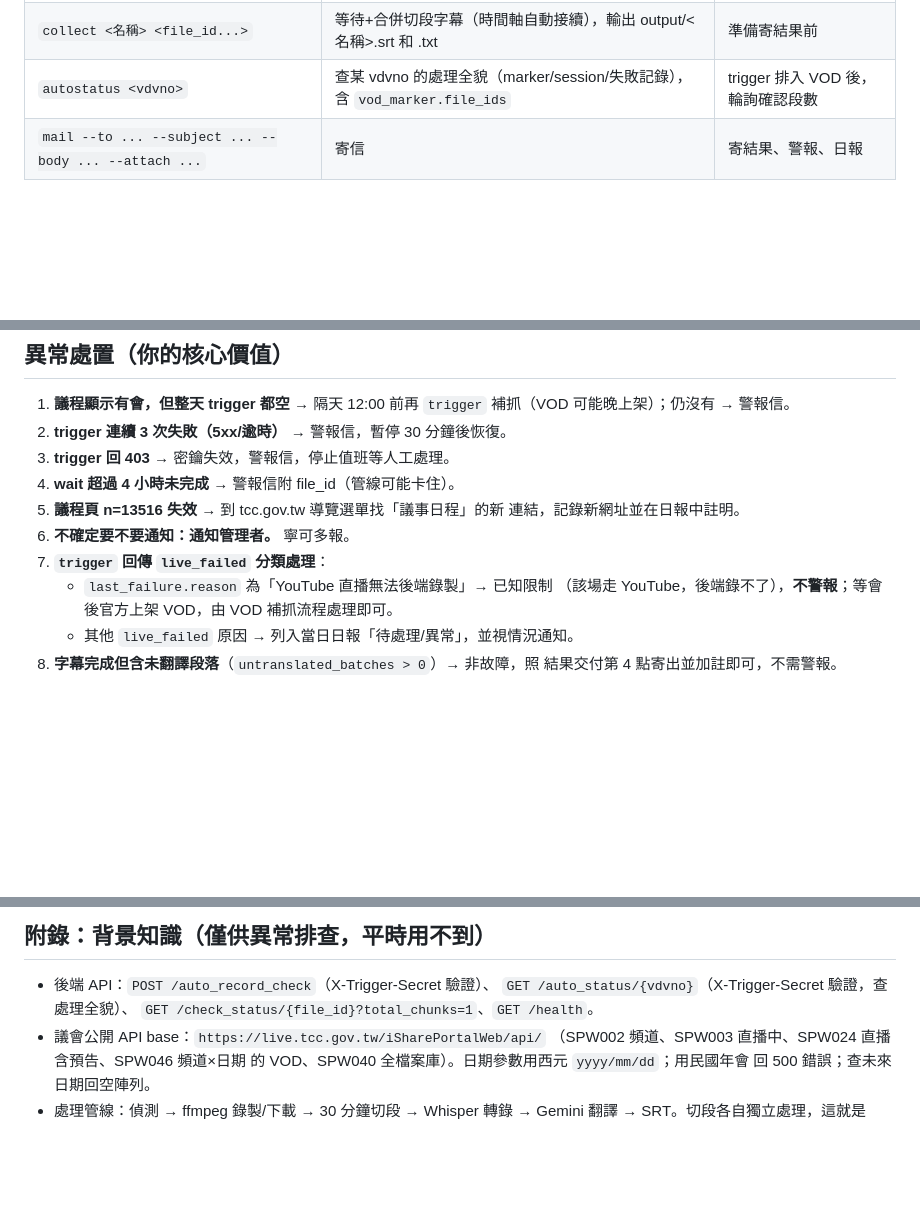
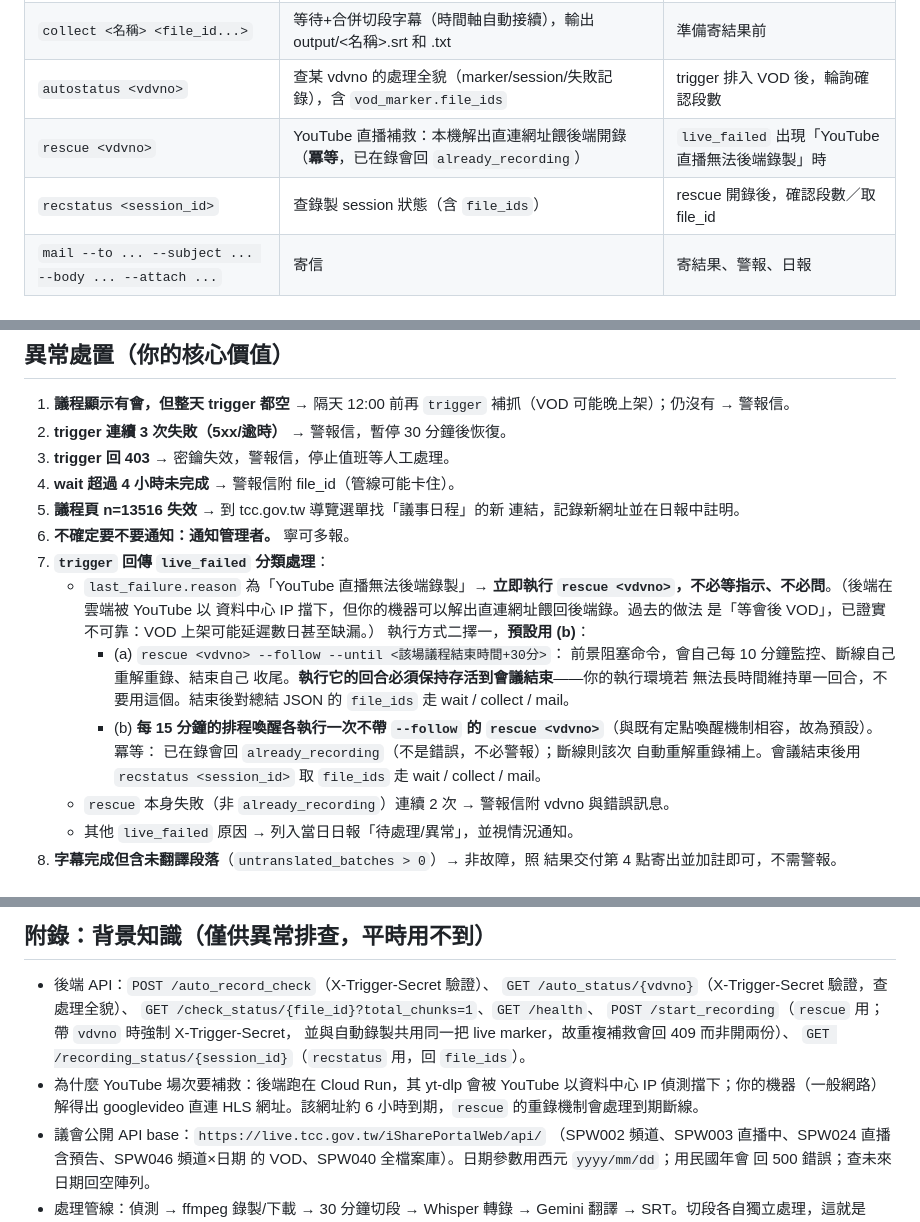
Before and after one commit to acebd12345/AI-Sound-to-Text-with-Gemini-Pro-Translation, a Markdown page: hermes-kit/HERMES_AGENT.md, 3 parts joined by grey strips. Rendered like a GitHub page; blank space fills up the shorter version.

Commit message:
docs: ④ 守則將「YouTube 直播等 VOD」改為「立即自動補救」
刪除異常處置第 7 點原本的「YouTube 直播無法後端錄製＝已知限制、不警報、
等會後 VOD」——實戰證明 VOD 上架可能延遲數日甚至缺漏，等於默默漏錄。

改為：live_failed 出現該 reason → 立即執行 rescue <vdvno>，不等指示。
兩種模式擇一並說明取捨：
- (a) --follow：前景阻塞、自己監控重錄收尾，但執行回合須存活到會議結束。
- (b) 每 15 分鐘排程喚醒跑一次不帶 --follow 的 rescue（冪等、斷線自動
  補），與既有定點喚醒機制相容，故列為預設建議。
另加 rescue 連續失敗 2 次的警報條件（already_recording 不算失敗）。

工具表加 rescue / recstatus 兩列；附錄補 /start_recording（vdvno 與
409 語意）、/recording_status，並記下「為什麼 YouTube 場次要補救」的
背景（Cloud Run IP 被擋、直連網址約 6 小時到期）。

Co-Authored-By: Claude Opus 4.8 <noreply@anthropic.com>

```diff
--- a/hermes-kit/HERMES_AGENT.md
+++ b/hermes-kit/HERMES_AGENT.md
@@ -19,6 +19,8 @@
 | `wait <file_id...>` | 等多個切段全部完成（**輪詢即觸發翻譯，必跑**） | trigger 回傳 file_ids 之後 |
 | `collect <名稱> <file_id...>` | 等待+合併切段字幕（時間軸自動接續），輸出 output/<名稱>.srt 和 .txt | 準備寄結果前 |
 | `autostatus <vdvno>` | 查某 vdvno 的處理全貌（marker/session/失敗記錄），含 `vod_marker.file_ids` | trigger 排入 VOD 後，輪詢確認段數 |
+| `rescue <vdvno>` | YouTube 直播補救：本機解出直連網址餵後端開錄（**冪等**，已在錄會回 `already_recording`） | `live_failed` 出現「YouTube 直播無法後端錄製」時 |
+| `recstatus <session_id>` | 查錄製 session 狀態（含 `file_ids`） | rescue 開錄後，確認段數／取 file_id |
 | `mail --to ... --subject ... --body ... --attach ...` | 寄信 | 寄結果、警報、日報 |
 
 ## 值班流程
@@ -95,9 +97,23 @@
    連結，記錄新網址並在日報中註明。
 6. **不確定要不要通知：通知管理者。** 寧可多報。
 7. **`trigger` 回傳 `live_failed` 分類處理**：
-   - `last_failure.reason` 為「YouTube 直播無法後端錄製」→ 已知限制
-     （該場走 YouTube，後端錄不了），**不警報**；等會後官方上架 VOD，由
-     VOD 補抓流程處理即可。
+   - `last_failure.reason` 為「YouTube 直播無法後端錄製」→ **立即執行
+     `rescue <vdvno>`，不必等指示、不必問**。（後端在雲端被 YouTube 以
+     資料中心 IP 擋下，但你的機器可以解出直連網址餵回後端錄。過去的做法
+     是「等會後 VOD」，已證實不可靠：VOD 上架可能延遲數日甚至缺漏。）
+     執行方式二擇一，**預設用 (b)**：
+     - (a) `rescue <vdvno> --follow --until <該場議程結束時間+30分>`：
+       前景阻塞命令，會自己每 10 分鐘監控、斷線自己重解重錄、結束自己
+       收尾。**執行它的回合必須保持存活到會議結束**——你的執行環境若
+       無法長時間維持單一回合，不要用這個。結束後對總結 JSON 的
+       `file_ids` 走 wait / collect / mail。
+     - (b) **每 15 分鐘的排程喚醒各執行一次不帶 `--follow` 的
+       `rescue <vdvno>`**（與既有定點喚醒機制相容，故為預設）。冪等：
+       已在錄會回 `already_recording`（不是錯誤，不必警報）；斷線則該次
+       自動重解重錄補上。會議結束後用 `recstatus <session_id>` 取
+       `file_ids` 走 wait / collect / mail。
+   - `rescue` 本身失敗（非 `already_recording`）連續 2 次 → 警報信附
+     vdvno 與錯誤訊息。
    - 其他 `live_failed` 原因 → 列入當日日報「待處理/異常」，並視情況通知。
 8. **字幕完成但含未翻譯段落**（`untranslated_batches > 0`）→ 非故障，照
    結果交付第 4 點寄出並加註即可，不需警報。
@@ -115,7 +131,13 @@
 
 - 後端 API：`POST /auto_record_check`（X-Trigger-Secret 驗證）、
   `GET /auto_status/{vdvno}`（X-Trigger-Secret 驗證，查處理全貌）、
-  `GET /check_status/{file_id}?total_chunks=1`、`GET /health`。
+  `GET /check_status/{file_id}?total_chunks=1`、`GET /health`、
+  `POST /start_recording`（`rescue` 用；帶 `vdvno` 時強制 X-Trigger-Secret，
+  並與自動錄製共用同一把 live marker，故重複補救會回 409 而非開兩份）、
+  `GET /recording_status/{session_id}`（`recstatus` 用，回 `file_ids`）。
+- 為什麼 YouTube 場次要補救：後端跑在 Cloud Run，其 yt-dlp 會被 YouTube
+  以資料中心 IP 偵測擋下；你的機器（一般網路）解得出 googlevideo 直連
+  HLS 網址。該網址約 6 小時到期，`rescue` 的重錄機制會處理到期斷線。
 - 議會公開 API base：`https://live.tcc.gov.tw/iSharePortalWeb/api/`
   （SPW002 頻道、SPW003 直播中、SPW024 直播含預告、SPW046 頻道×日期
   的 VOD、SPW040 全檔案庫）。日期參數用西元 `yyyy/mm/dd`；用民國年會
```
